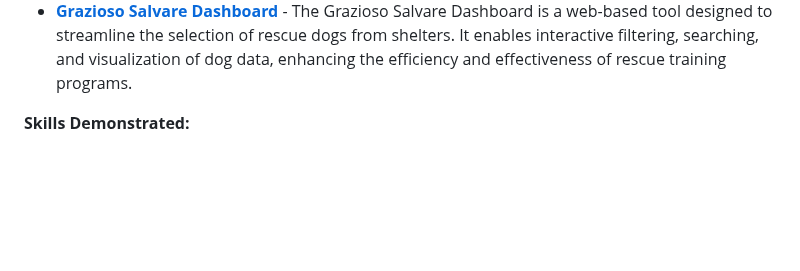
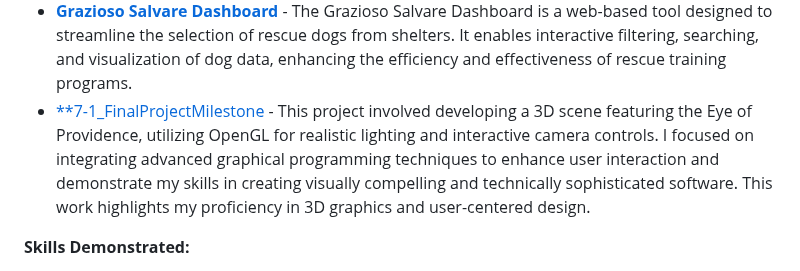
Before and after one commit to zaffarshiekh/CS_Portfolio, a Markdown page: README.md, the part around the change. Rendered like a GitHub page; blank space fills up the shorter version.

```diff
--- a/README.md
+++ b/README.md
@@ -19,6 +19,7 @@ Below is a list of projects included in this repository. Each project is stored
 - [**Contact Service**](https://github.com/zaffarshiekh/CS_Portfolio/tree/61e4722fa0bb592e47c2c6e463f633f0298b3865/Contact%20Service/ContactService) - The development and testing of the AppointmentService module exemplified a rigorous application of software testing principles, highlighting a meticulous approach to unit testing and the importance of aligning tests with user requirements for functionality and security. This reflective journey underscores a commitment to quality, showcasing a blend of technical soundness and efficient testing strategies, alongside a disciplined mindset towards ensuring software reliability and meeting user needs.
 - [**DriverPass project**](https://github.com/zaffarshiekh/CS_Portfolio/tree/290281a525c5b1961cf4ed161751934e88661577/DriverPass%20project) - The DriverPass project entailed creating a detailed system design for a client-focused on driver education. It included various UML diagrams and technical documentation to reflect a system that was not only functional but also secure and user-oriented.
 - [**Grazioso Salvare Dashboard**](https://github.com/zaffarshiekh/CS_Portfolio/tree/f59ffa71433b7dfc6d3f6a609c2267bfe5be4d66/Grazioso%20Salvare%20Dashboard) - The Grazioso Salvare Dashboard is a web-based tool designed to streamline the selection of rescue dogs from shelters. It enables interactive filtering, searching, and visualization of dog data, enhancing the efficiency and effectiveness of rescue training programs.
+- [**7-1_FinalProjectMilestone](https://github.com/zaffarshiekh/CS_Portfolio/tree/e34bdbd755d41ac7306277b526ce3951d3c61a92/7-1_FinalProjectMilestones) - This project involved developing a 3D scene featuring the Eye of Providence, utilizing OpenGL for realistic lighting and interactive camera controls. I focused on integrating advanced graphical programming techniques to enhance user interaction and demonstrate my skills in creating visually compelling and technically sophisticated software. This work highlights my proficiency in 3D graphics and user-centered design.
 
 [//]: # (New Projects to be added.)
 
```
